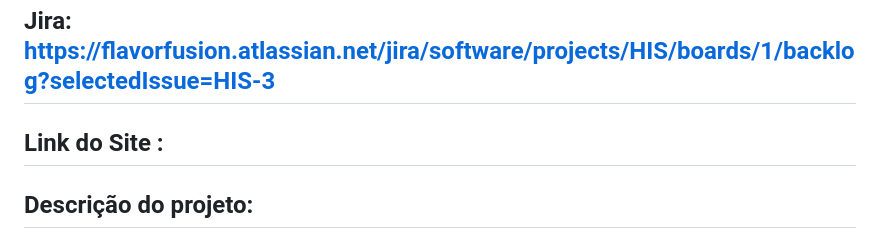
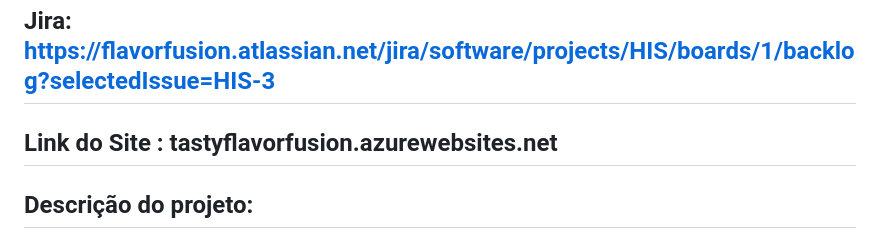
Before and after one commit to gabrielrroma/Tasty-FDS, a Markdown page: README.md, the part around the change printed below. Drawn GitHub-style.

```diff
--- a/README.md
+++ b/README.md
@@ -20,7 +20,7 @@ LINKS :
 
 ## Jira: https://flavorfusion.atlassian.net/jira/software/projects/HIS/boards/1/backlog?selectedIssue=HIS-3
 
-## Link do Site :
+## Link do Site : tastyflavorfusion.azurewebsites.net
 
 ## Descrição do projeto:
 
```
Also changed, not shown: other parts of README.md (+2 -0 lines).
